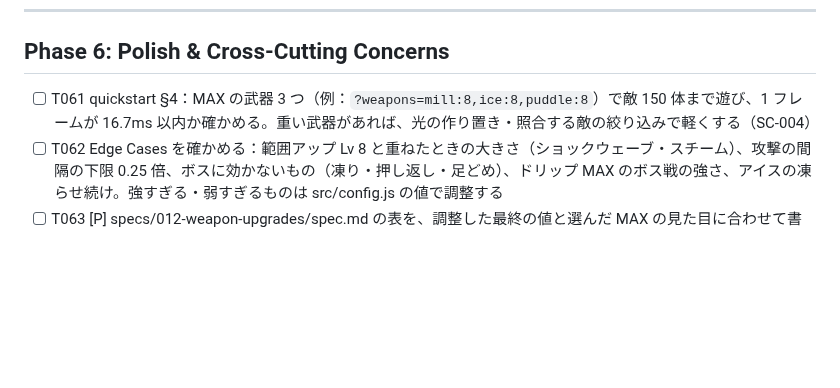
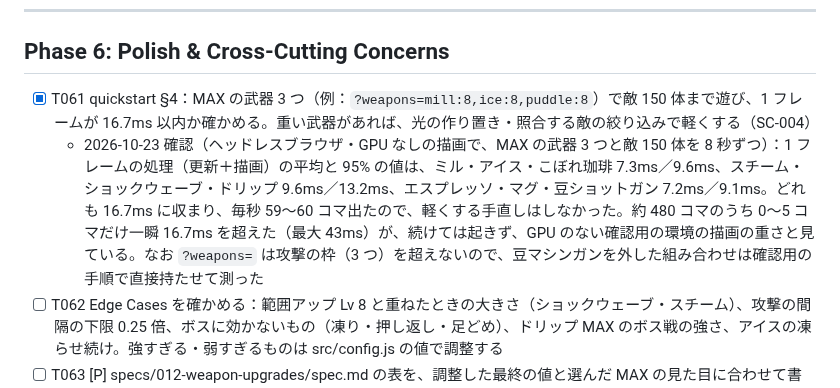
Before and after one commit to ItoJun0006/coffee-survival, a Markdown page: specs/012-weapon-upgrades/tasks.md, the part around the change. Drawn GitHub-style; blank space fills up the shorter version.

Commit message:
仕様 012 のタスク T061 を完了にする（MAX の武器 3 つと敵 150 体で 1 フレームが 16.7ms に収まると確かめた）
Co-Authored-By: Claude Opus 5.5 <noreply@anthropic.com>
Claude-Session: https://claude.ai/code/session_016V7qc48hWmKiNh6fNgfoV6

```diff
--- a/specs/012-weapon-upgrades/tasks.md
+++ b/specs/012-weapon-upgrades/tasks.md
@@ -134,7 +134,8 @@ description: "Task list for 012-weapon-upgrades"
 
 ## Phase 6: Polish & Cross-Cutting Concerns
 
-- [ ] T061 quickstart §4：MAX の武器 3 つ（例：`?weapons=mill:8,ice:8,puddle:8`）で敵 150 体まで遊び、1 フレームが 16.7ms 以内か確かめる。重い武器があれば、光の作り置き・照合する敵の絞り込みで軽くする（SC-004）
+- [x] T061 quickstart §4：MAX の武器 3 つ（例：`?weapons=mill:8,ice:8,puddle:8`）で敵 150 体まで遊び、1 フレームが 16.7ms 以内か確かめる。重い武器があれば、光の作り置き・照合する敵の絞り込みで軽くする（SC-004）
+  - 2026-10-23 確認（ヘッドレスブラウザ・GPU なしの描画で、MAX の武器 3 つと敵 150 体を 8 秒ずつ）：1 フレームの処理（更新＋描画）の平均と 95% の値は、ミル・アイス・こぼれ珈琲 7.3ms／9.6ms、スチーム・ショックウェーブ・ドリップ 9.6ms／13.2ms、エスプレッソ・マグ・豆ショットガン 7.2ms／9.1ms。どれも 16.7ms に収まり、毎秒 59〜60 コマ出たので、軽くする手直しはしなかった。約 480 コマのうち 0〜5 コマだけ一瞬 16.7ms を超えた（最大 43ms）が、続けては起きず、GPU のない確認用の環境の描画の重さと見ている。なお `?weapons=` は攻撃の枠（3 つ）を超えないので、豆マシンガンを外した組み合わせは確認用の手順で直接持たせて測った
 - [ ] T062 Edge Cases を確かめる：範囲アップ Lv 8 と重ねたときの大きさ（ショックウェーブ・スチーム）、攻撃の間隔の下限 0.25 倍、ボスに効かないもの（凍り・押し返し・足どめ）、ドリップ MAX のボス戦の強さ、アイスの凍らせ続け。強すぎる・弱すぎるものは src/config.js の値で調整する
 - [ ] T063 [P] specs/012-weapon-upgrades/spec.md の表を、調整した最終の値と選んだ MAX の見た目に合わせて書き直し、Status を Implemented にする。specs/007-weapon-max-level/spec.md の FR-002 と Assumptions（「豆マシンガン以外の 10 種類の特別な強化と MAX の見た目は範囲外」）を、012 で決めたこと（プレス・ラテを外すことを含む）に合わせて直す
 - [ ] T064 [P] specs/002-weapon-visuals/spec.md の FR-003（Lv が上がるほど見た目を豪華に）と、012 の MAX の見た目との関係を確かめ、食い違いがあればユーザーに報告する（勝手に直さない）
```
